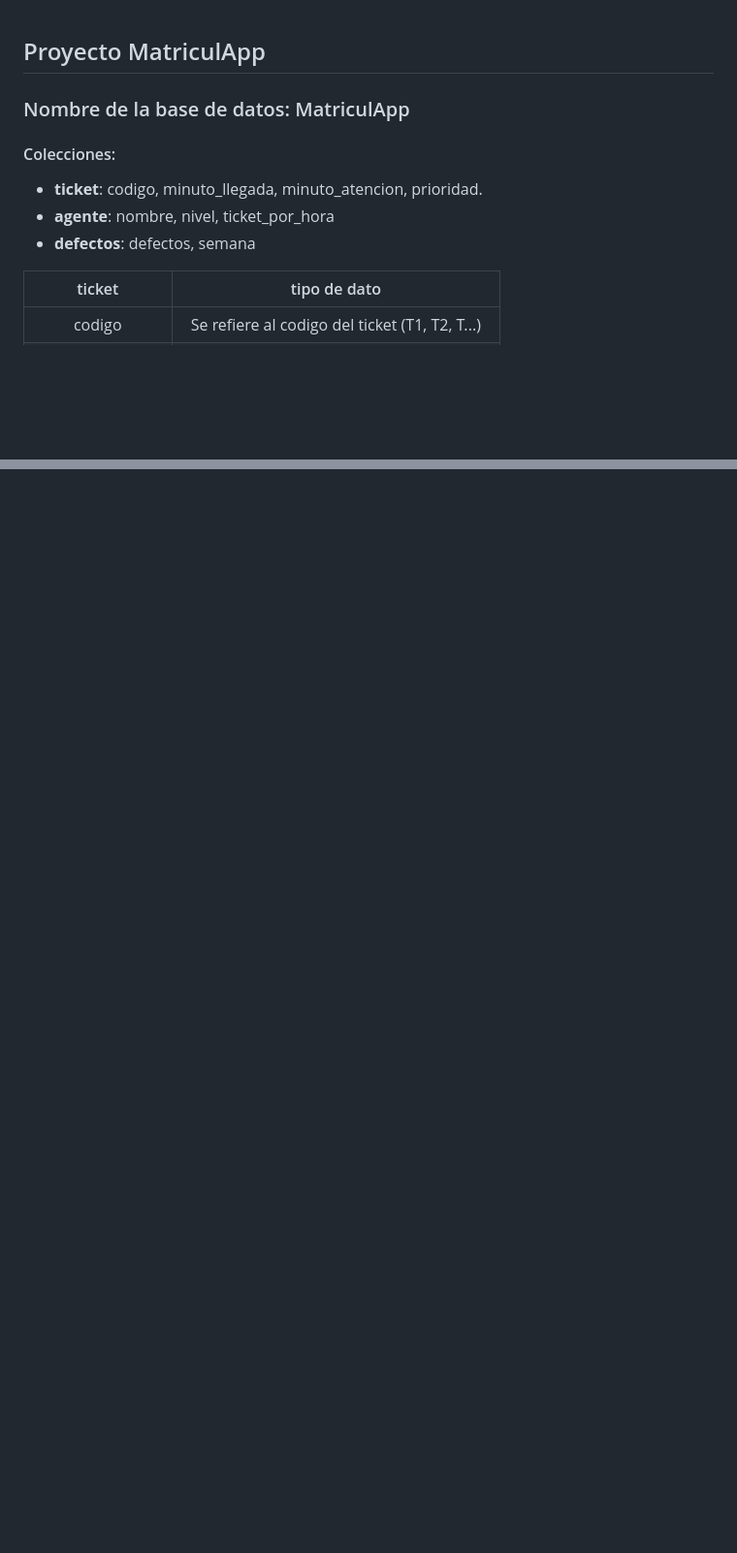
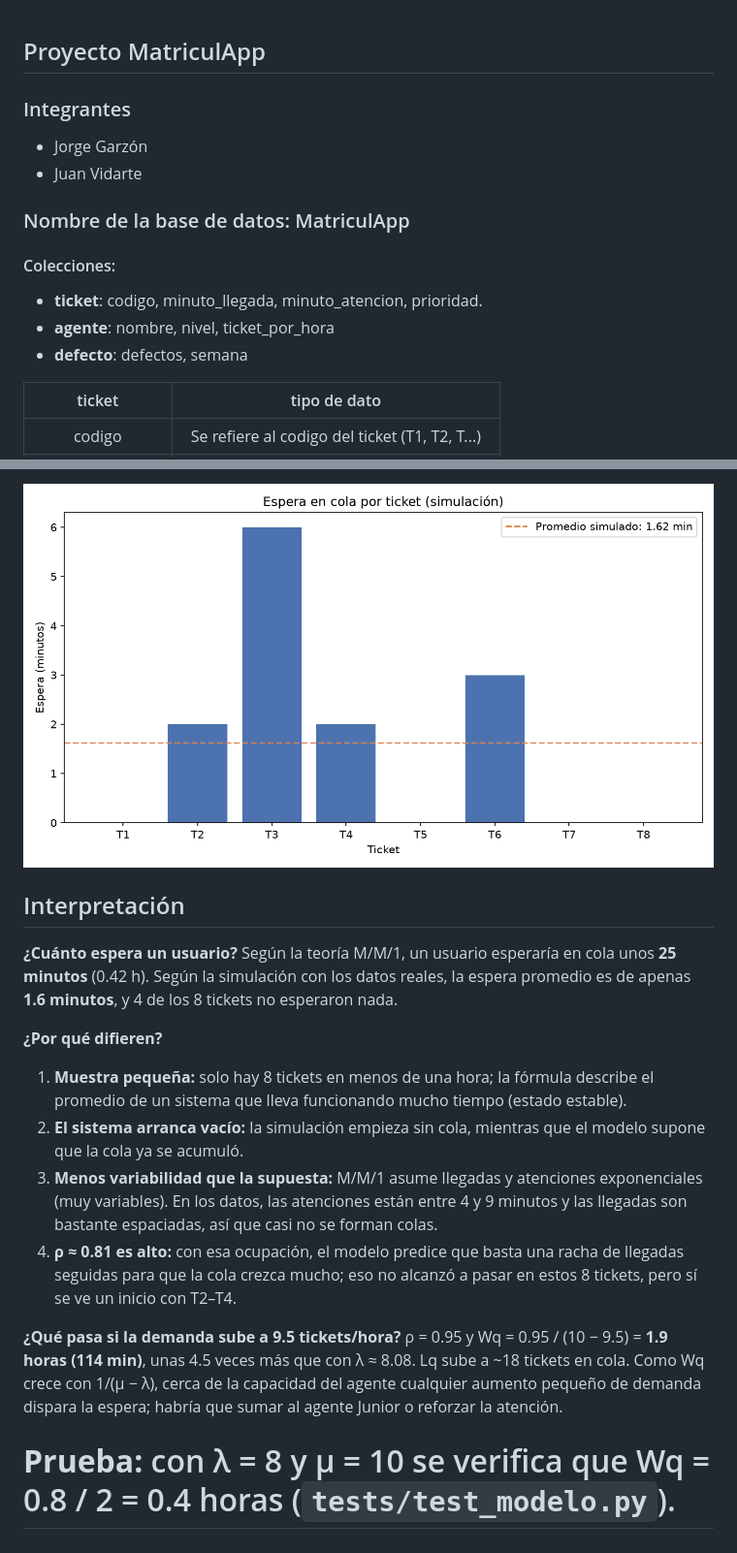
Before and after one commit to Jorzon07/parcial-ds2-garzon-vidarte, a Markdown page: README.md, 2 parts joined by grey strips. Shown at 97% size. GitHub-like rendering; pictures changed too: graficas/resultado.png (added); blank space fills up the shorter version.

Commit message:
Opción A: MesaDeAyuda con teoría de colas, pruebas y gráfica

```diff
--- a/README.md
+++ b/README.md
@@ -1,4 +1,9 @@
 ## Proyecto MatriculApp
+
+### Integrantes
+
+- Jorge Garzón
+- Juan Vidarte
 
 ### Nombre de la base de datos: MatriculApp
 
@@ -6,7 +11,7 @@
 
 - **ticket**: codigo, minuto_llegada, minuto_atencion, prioridad.
 - **agente**: nombre, nivel, ticket_por_hora
-- **defectos**: defectos, semana
+- **defecto**: defectos, semana
 
 
 | ticket | tipo de dato |
@@ -34,0 +72,17 @@
+![Espera por ticket](graficas/resultado.png)
+
+## Interpretación
+
+**¿Cuánto espera un usuario?** Según la teoría M/M/1, un usuario esperaría en cola unos **25 minutos** (0.42 h). Según la simulación con los datos reales, la espera promedio es de apenas **1.6 minutos**, y 4 de los 8 tickets no esperaron nada.
+
+**¿Por qué difieren?**
+
+1. **Muestra pequeña:** solo hay 8 tickets en menos de una hora; la fórmula describe el promedio de un sistema que lleva funcionando mucho tiempo (estado estable).
+2. **El sistema arranca vacío:** la simulación empieza sin cola, mientras que el modelo supone que la cola ya se acumuló.
+3. **Menos variabilidad que la supuesta:** M/M/1 asume llegadas y atenciones exponenciales (muy variables). En los datos, las atenciones están entre 4 y 9 minutos y las llegadas son bastante espaciadas, así que casi no se forman colas.
+4. **ρ ≈ 0.81 es alto:** con esa ocupación, el modelo predice que basta una racha de llegadas seguidas para que la cola crezca mucho; eso no alcanzó a pasar en estos 8 tickets, pero sí se ve un inicio con T2–T4.
+
+**¿Qué pasa si la demanda sube a 9.5 tickets/hora?** ρ = 0.95 y Wq = 0.95 / (10 − 9.5) = **1.9 horas (114 min)**, unas 4.5 veces más que con λ ≈ 8.08. Lq sube a ~18 tickets en cola. Como Wq crece con 1/(μ − λ), cerca de la capacidad del agente cualquier aumento pequeño de demanda dispara la espera; habría que sumar al agente Junior o reforzar la atención.
+
+**Prueba:** con λ = 8 y μ = 10 se verifica que Wq = 0.8 / 2 = 0.4 horas (`tests/test_modelo.py`).
+=======
```
Also changed, not shown: other parts of README.md (+34 -2 lines), 11 other files.
